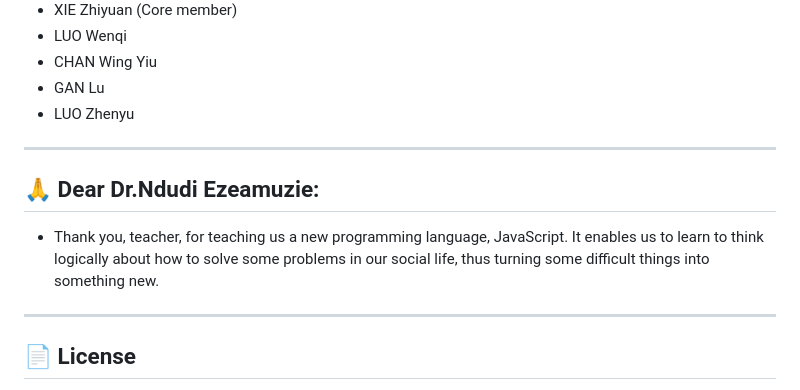
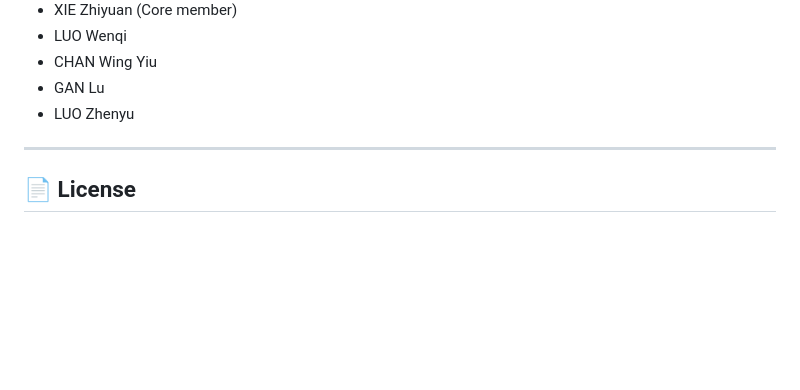
Before and after one commit to yeaka2/IT-1030-Project, a Markdown page: README.md, the part around the change. Drawn GitHub-style; blank space fills up the shorter version.

```diff
--- a/README.md
+++ b/README.md
@@ -344,12 +344,6 @@ Used by the Hong Kong interest rate calculator to retrieve the latest Best Lendi
 
 ---
 
-## 🙏 Dear Dr.Ndudi Ezeamuzie:
-
-- Thank you, teacher, for teaching us a new programming language, JavaScript. It enables us to learn to think logically about how to solve some problems in our social life, thus turning some difficult things into something new.
-
----
-
 ## 📄 License
 
 No license file was included in the provided source set.
```
